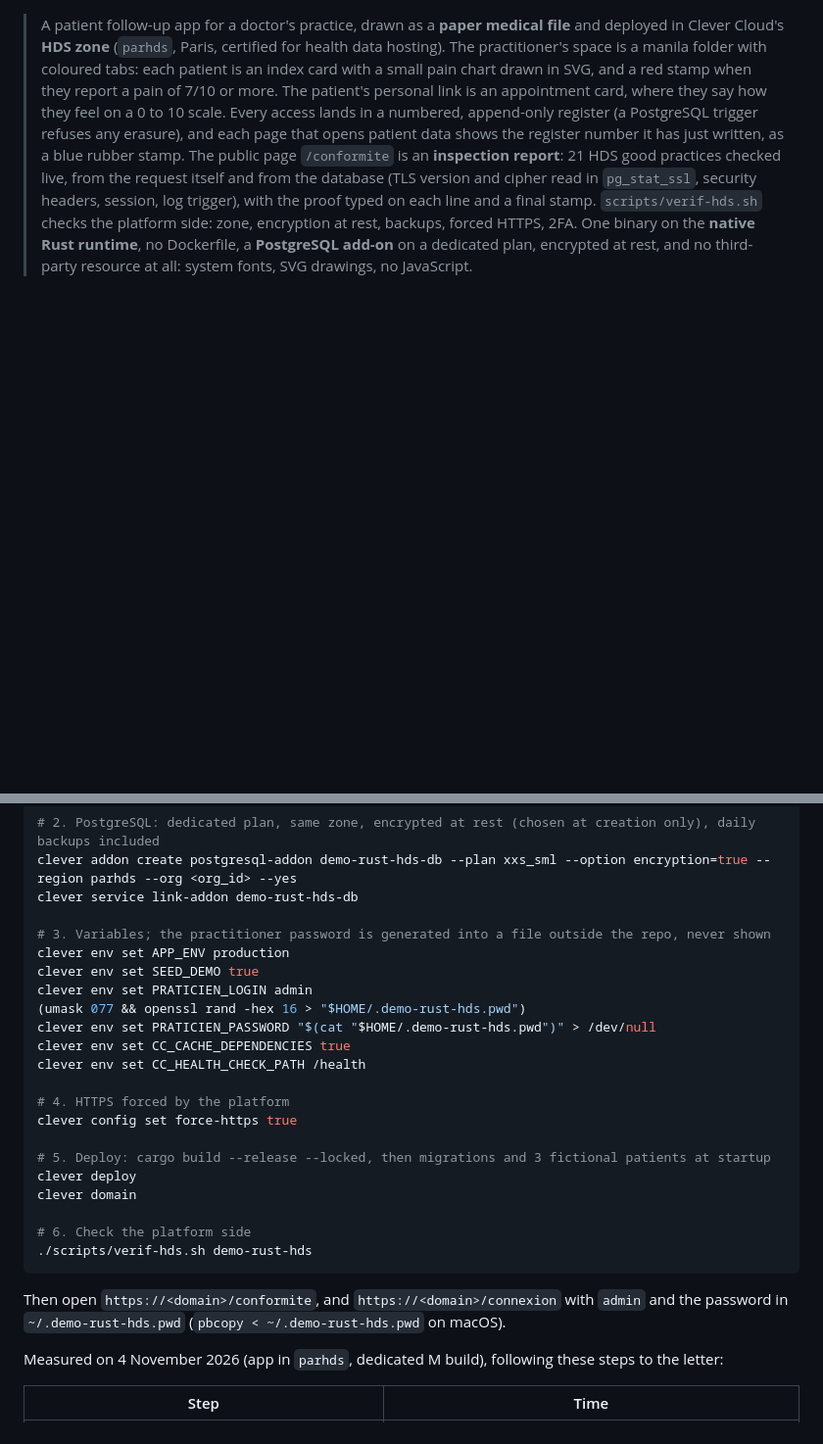
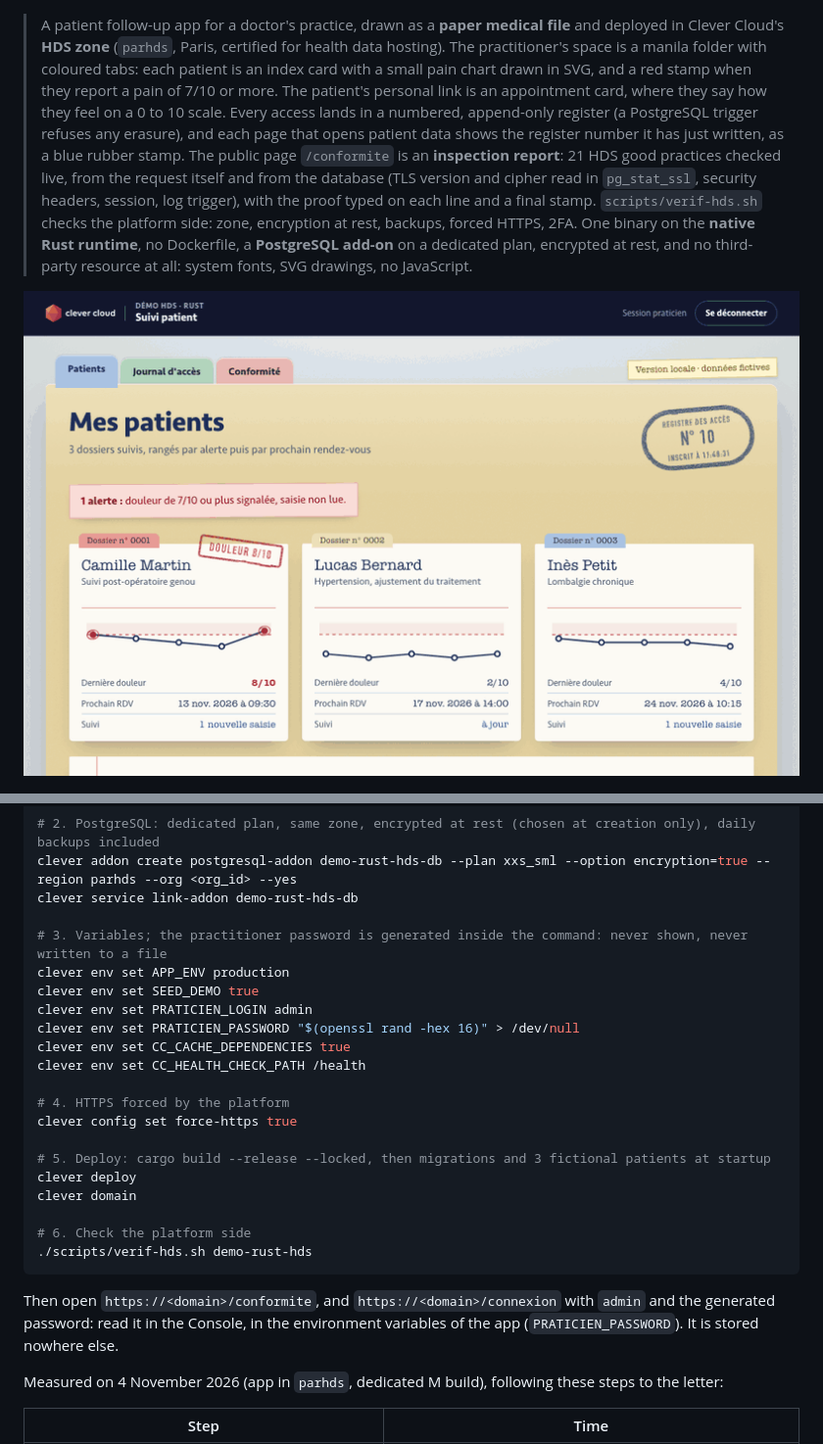
Before and after one commit to Vitiosum/demo-rust-hds, a Markdown page: README.md, 2 parts joined by grey strips. Shown at 98% size. GitHub-like rendering; pictures changed too: docs/tour.gif (added); blank space fills up the shorter version.

Commit message:
Add a 10-second animated tour to the README
Co-Authored-By: Claude Fable 5.2 <noreply@anthropic.com>

````diff
--- a/README.md
+++ b/README.md
@@ -1,6 +1,8 @@
 # The Patient File — Rust and PostgreSQL in the HDS zone on Clever Cloud
 
 > A patient follow-up app for a doctor's practice, drawn as a **paper medical file** and deployed in Clever Cloud's **HDS zone** (`parhds`, Paris, certified for health data hosting). The practitioner's space is a manila folder with coloured tabs: each patient is an index card with a small pain chart drawn in SVG, and a red stamp when they report a pain of 7/10 or more. The patient's personal link is an appointment card, where they say how they feel on a 0 to 10 scale. Every access lands in a numbered, append-only register (a PostgreSQL trigger refuses any erasure), and each page that opens patient data shows the register number it has just written, as a blue rubber stamp. The public page `/conformite` is an **inspection report**: 21 HDS good practices checked live, from the request itself and from the database (TLS version and cipher read in `pg_stat_ssl`, security headers, session, log trigger), with the proof typed on each line and a final stamp. `scripts/verif-hds.sh` checks the platform side: zone, encryption at rest, backups, forced HTTPS, 2FA. One binary on the **native Rust runtime**, no Dockerfile, a **PostgreSQL add-on** on a dedicated plan, encrypted at rest, and no third-party resource at all: system fonts, SVG drawings, no JavaScript.
+
+![Run locally with a local PostgreSQL and fictional data: a patient reports a pain of 8/10 on his appointment card, and his index card gets the red alert stamp in the practitioner's folder](docs/tour.gif)
 
 ![The practitioner's folder, on Clever Cloud (HDS zone): three fictional patients as index cards, one pain alert stamped 8/10, the access-register stamp](docs/screenshot-desktop.png)
 
@@ -59,12 +61,11 @@ clever scale --min-flavor nano --max-flavor XS --min-instances 1 --max-instances
 clever addon create postgresql-addon demo-rust-hds-db --plan xxs_sml --option encryption=true --region parhds --org <org_id> --yes
 clever service link-addon demo-rust-hds-db
 
-# 3. Variables; the practitioner password is generated into a file outside the repo, never shown
+# 3. Variables; the practitioner password is generated inside the command: never shown, never written to a file
 clever env set APP_ENV production
 clever env set SEED_DEMO true
 clever env set PRATICIEN_LOGIN admin
-(umask 077 && openssl rand -hex 16 > "$HOME/.demo-rust-hds.pwd")
-clever env set PRATICIEN_PASSWORD "$(cat "$HOME/.demo-rust-hds.pwd")" > /dev/null
+clever env set PRATICIEN_PASSWORD "$(openssl rand -hex 16)" > /dev/null
 clever env set CC_CACHE_DEPENDENCIES true
 clever env set CC_HEALTH_CHECK_PATH /health
 
@@ -79,7 +80,7 @@ clever domain
 ./scripts/verif-hds.sh demo-rust-hds
 ```
 
-Then open `https://<domain>/conformite`, and `https://<domain>/connexion` with `admin` and the password in `~/.demo-rust-hds.pwd` (`pbcopy < ~/.demo-rust-hds.pwd` on macOS).
+Then open `https://<domain>/conformite`, and `https://<domain>/connexion` with `admin` and the generated password: read it in the Console, in the environment variables of the app (`PRATICIEN_PASSWORD`). It is stored nowhere else.
 
 Measured on 4 November 2026 (app in `parhds`, dedicated M build), following these steps to the letter:
 
````
Also changed, not shown: CLAUDE.md (+1 -1 lines).
